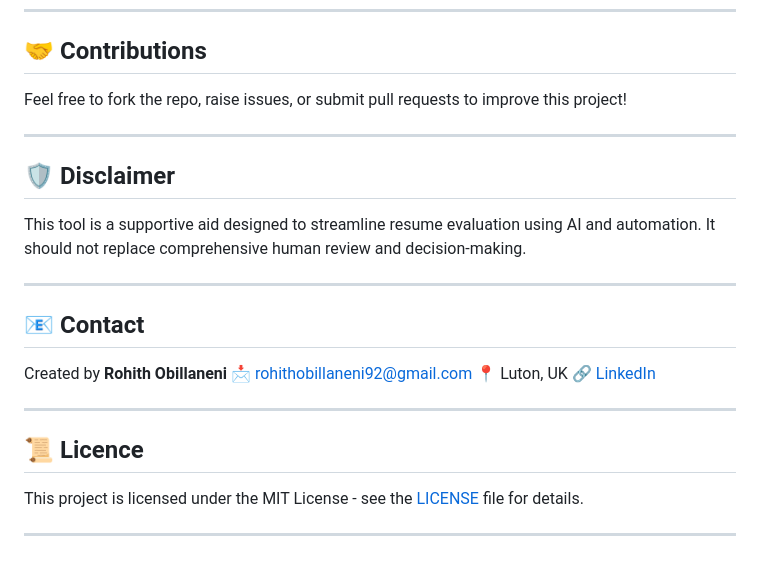
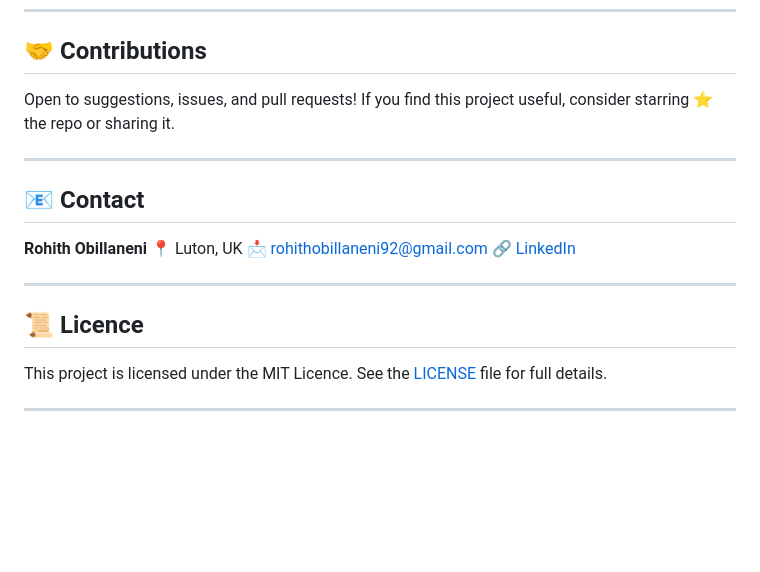
Before and after one commit to rohithobillaneni/Smart_ATS_Management, a Markdown page: README.md, the part around one of its changes. Drawn GitHub-style; blank space fills up the shorter version.

```diff
--- a/README.md
+++ b/README.md
@@ -145,27 +164,23 @@ Smart_ATS_Management/
 
 ## 🤝 Contributions
 
-Feel free to fork the repo, raise issues, or submit pull requests to improve this project!
-
----
-
-## 🛡️ Disclaimer
-
-This tool is a supportive aid designed to streamline resume evaluation using AI and automation. It should not replace comprehensive human review and decision-making.
+Open to suggestions, issues, and pull requests!
+If you find this project useful, consider starring ⭐ the repo or sharing it.
 
 ---
 
 ## 📧 Contact
 
-Created by **Rohith Obillaneni**
+**Rohith Obillaneni**
+📍 Luton, UK
 📩 [rohithobillaneni92@gmail.com](mailto:rohithobillaneni92@gmail.com)
-📍 Luton, UK
 🔗 [LinkedIn](https://www.linkedin.com/in/rohithobillaneni)
 
 ---
 
 ## 📜 Licence
 
-This project is licensed under the MIT License - see the [LICENSE](LICENSE) file for details.
+This project is licensed under the MIT Licence.
+See the [LICENSE](LICENSE) file for full details.
 
 ---
```
Also changed, not shown: other parts of README.md (+86 -67 lines).
